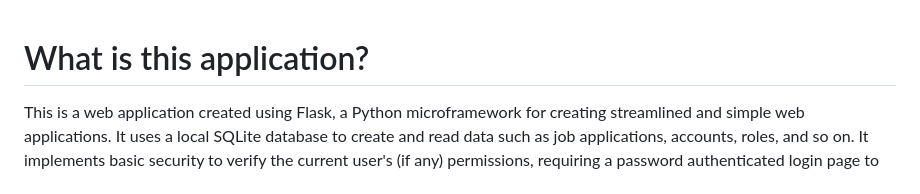
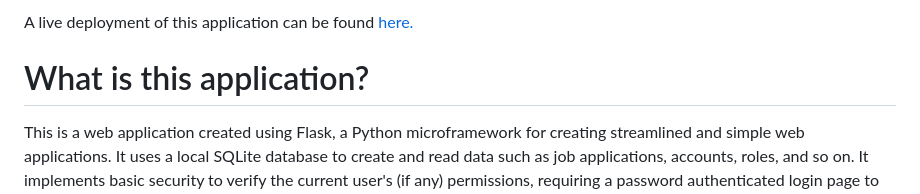
Before and after one commit to GalwayK/FlaskJobApplication, a Markdown page: README.md, the part around the change. Drawn GitHub-style.

Commit message:
Add link to EC2 deployment of Flask application.

```diff
--- a/README.md
+++ b/README.md
@@ -1,3 +1,5 @@
+A live deployment of this application can be found <a href = "http://3.91.47.115/"> here. </a>
+
 # What is this application?
 
 This is a web application created using Flask, a Python microframework for creating streamlined and simple web
```
